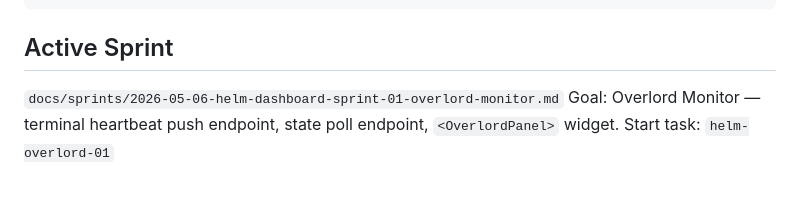
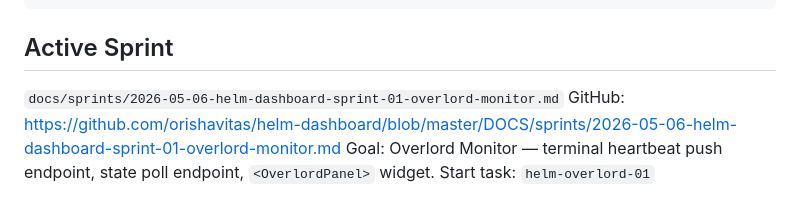
Before and after one commit to orishavitas/legion-swarm, a Markdown page: agents/kb/helm-dashboard.md, the part around the change. GitHub-like rendering; blank space fills up the shorter version.

Commit message:
docs: link Helm dashboard active sprint

```diff
--- a/agents/kb/helm-dashboard.md
+++ b/agents/kb/helm-dashboard.md
@@ -113,6 +113,7 @@ corepack pnpm dev
 
 ## Active Sprint
 `docs/sprints/2026-05-06-helm-dashboard-sprint-01-overlord-monitor.md`
+GitHub: https://github.com/orishavitas/helm-dashboard/blob/master/DOCS/sprints/2026-05-06-helm-dashboard-sprint-01-overlord-monitor.md
 Goal: Overlord Monitor — terminal heartbeat push endpoint, state poll endpoint, `<OverlordPanel>` widget.
 Start task: `helm-overlord-01`
 
```
